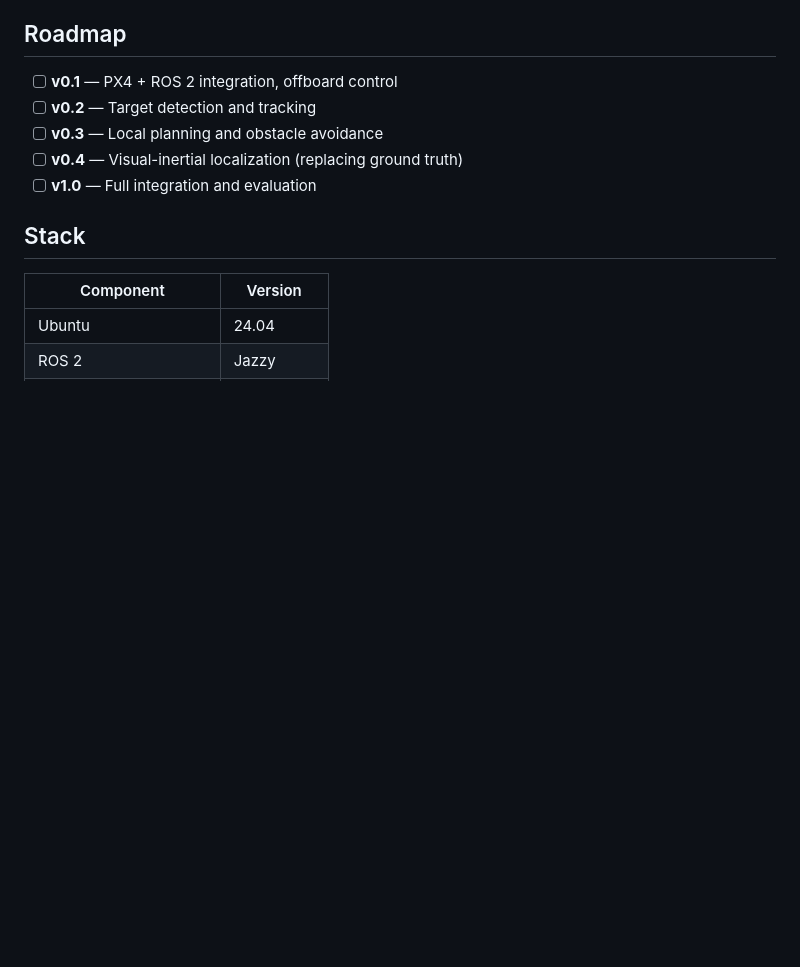
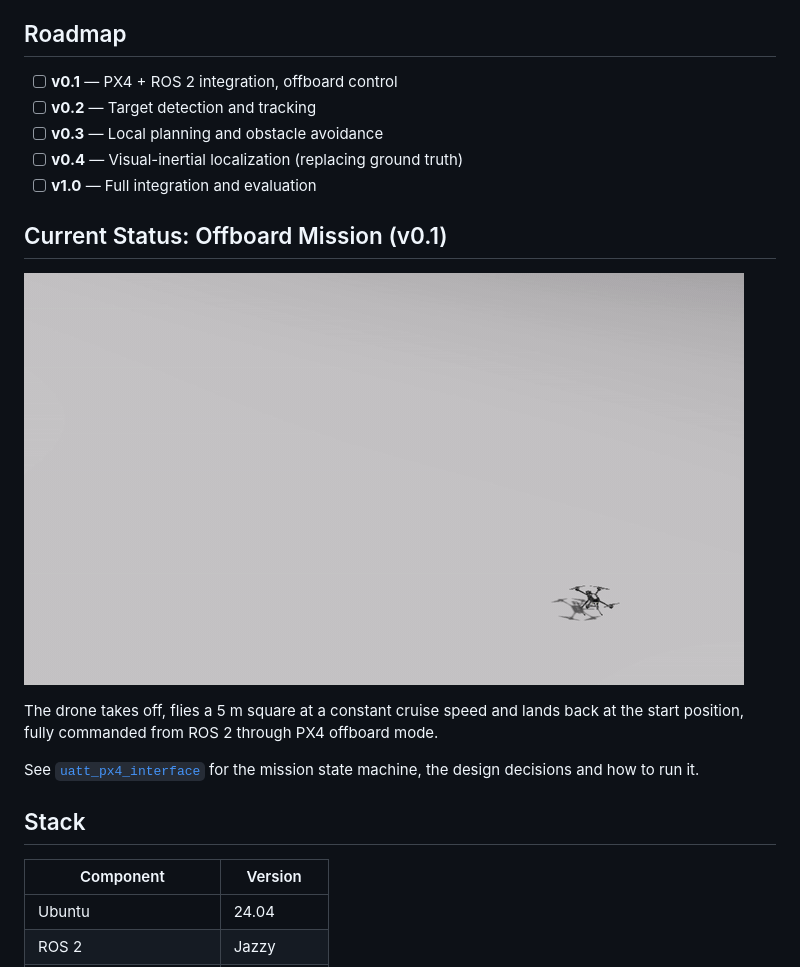
Before and after one commit to jvargasp09/uav-autonomous-target-tracking, a Markdown page: README.md, the part around the change. GitHub-like rendering; pictures changed too: docs/media/offboard_mission.gif (added); blank space fills up the shorter version.

Commit message:
docs: add uatt_px4_interface README and mission demo

```diff
--- a/README.md
+++ b/README.md
@@ -15,6 +15,16 @@ A simulated quadrotor that detects and follows a moving target in an unknown env
 - [ ] **v0.3** — Local planning and obstacle avoidance
 - [ ] **v0.4** — Visual-inertial localization (replacing ground truth)
 - [ ] **v1.0** — Full integration and evaluation
+
+## Current Status: Offboard Mission (v0.1)
+
+![Offboard mission: takeoff, 5 m square and landing (2x speed)](docs/media/offboard_mission.gif)
+
+The drone takes off, flies a 5 m square at a constant cruise speed and lands back at the
+start position, fully commanded from ROS 2 through PX4 offboard mode.
+
+See [`uatt_px4_interface`](uatt_px4_interface/README.md) for the mission state machine,
+the design decisions and how to run it.
 
 ## Stack
 
```
Also changed, not shown: uatt_px4_interface/README.md (added, +110 -0 lines).
